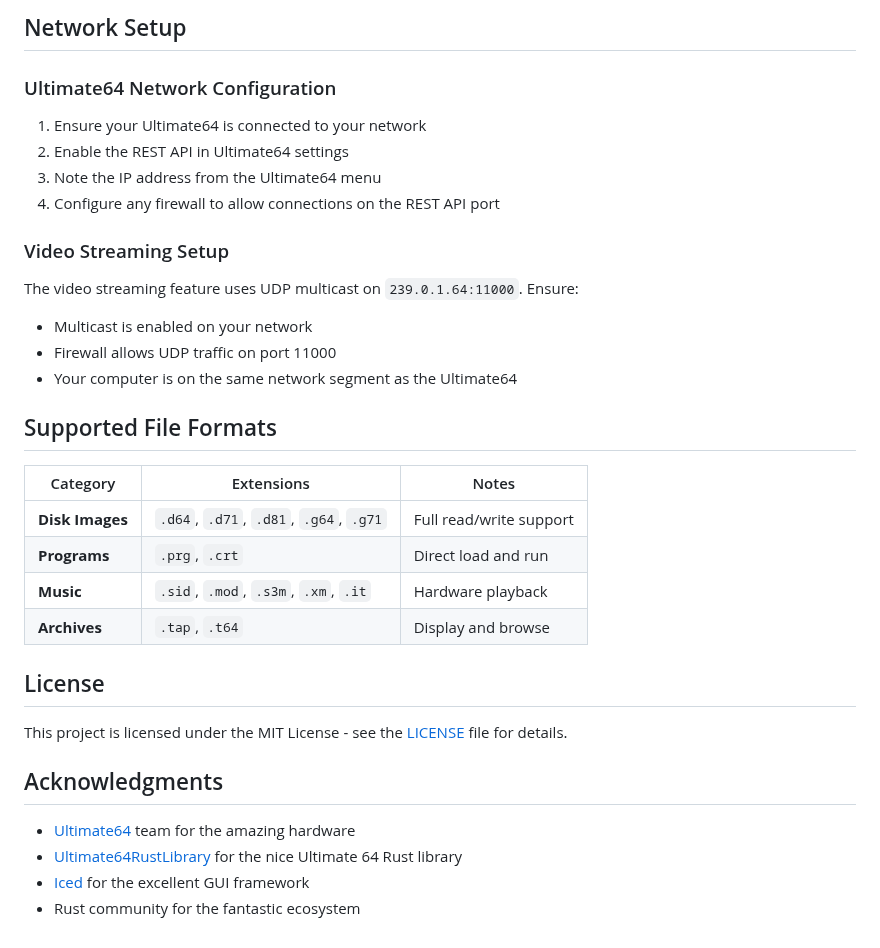
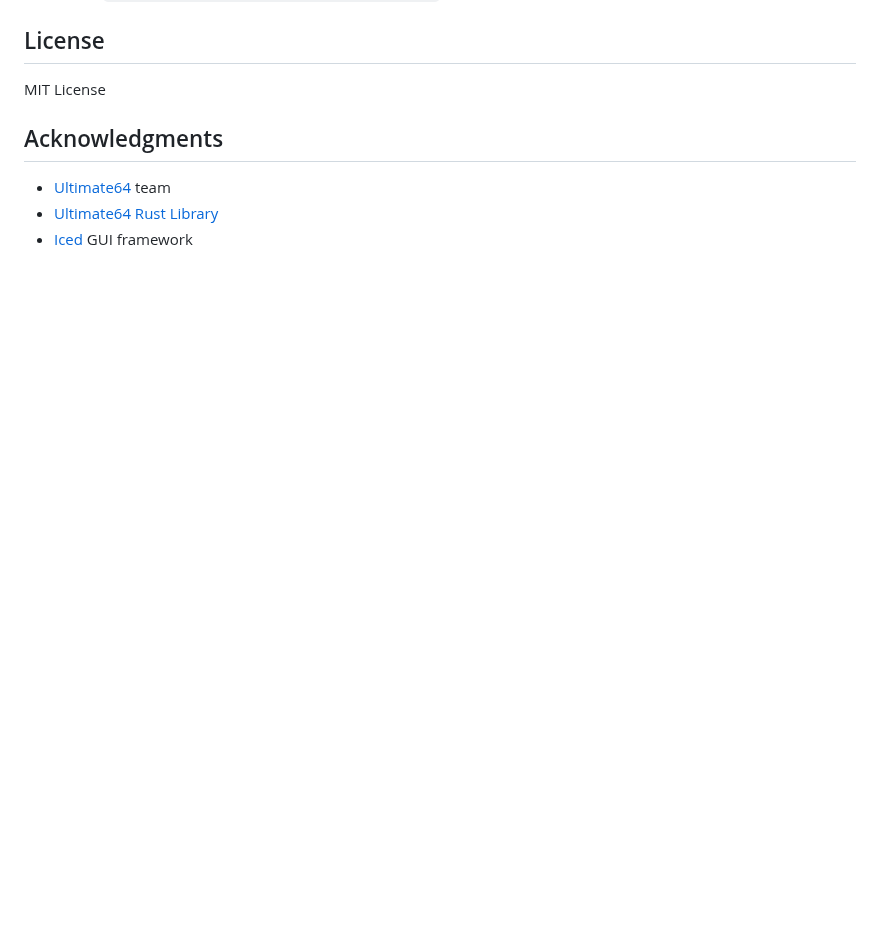
Before and after one commit to sandlbn/ultimate64-manager, a Markdown page: README.md, the part around one of its changes. Rendered like a GitHub page; blank space fills up the shorter version.

```diff
--- a/README.md
+++ b/README.md
@@ -122,33 +52,9 @@ Example template (`my_template.json`):
-## Network Setup
-
-### Ultimate64 Network Configuration
-1. Ensure your Ultimate64 is connected to your network
-2. Enable the REST API in Ultimate64 settings
-3. Note the IP address from the Ultimate64 menu
-4. Configure any firewall to allow connections on the REST API port
-
-### Video Streaming Setup
-The video streaming feature uses UDP multicast on `239.0.1.64:11000`. Ensure:
-- Multicast is enabled on your network
-- Firewall allows UDP traffic on port 11000
-- Your computer is on the same network segment as the Ultimate64
-
-## Supported File Formats
-
-| Category | Extensions | Notes |
-|----------|------------|-------|
-| **Disk Images** | `.d64`, `.d71`, `.d81`, `.g64`, `.g71` | Full read/write support |
-| **Programs** | `.prg`, `.crt` | Direct load and run |
-| **Music** | `.sid`, `.mod`, `.s3m`, `.xm`, `.it` | Hardware playback |
-| **Archives** | `.tap`, `.t64` | Display and browse |
-
 ## License
 
-This project is licensed under the MIT License - see the [LICENSE](LICENSE) file for details.
+MIT License
 
 ## Acknowledgments
 
-- [Ultimate64](https://github.com/GideonZ/1541ultimate) team for the amazing hardware
-- [Ultimate64RustLibrary](https://github.com/mlund/ultimate64) for the nice Ultimate 64 Rust library
-- [Iced](https://github.com/iced-rs/iced) for the excellent GUI framework
-- Rust community for the fantastic ecosystem
+- [Ultimate64](https://github.com/GideonZ/1541ultimate) team
+- [Ultimate64 Rust Library](https://github.com/mlund/ultimate64)
+- [Iced](https://github.com/iced-rs/iced) GUI framework
```
Also changed, not shown: other parts of README.md (+21 -91 lines), screenshot.png, 10 other files.
